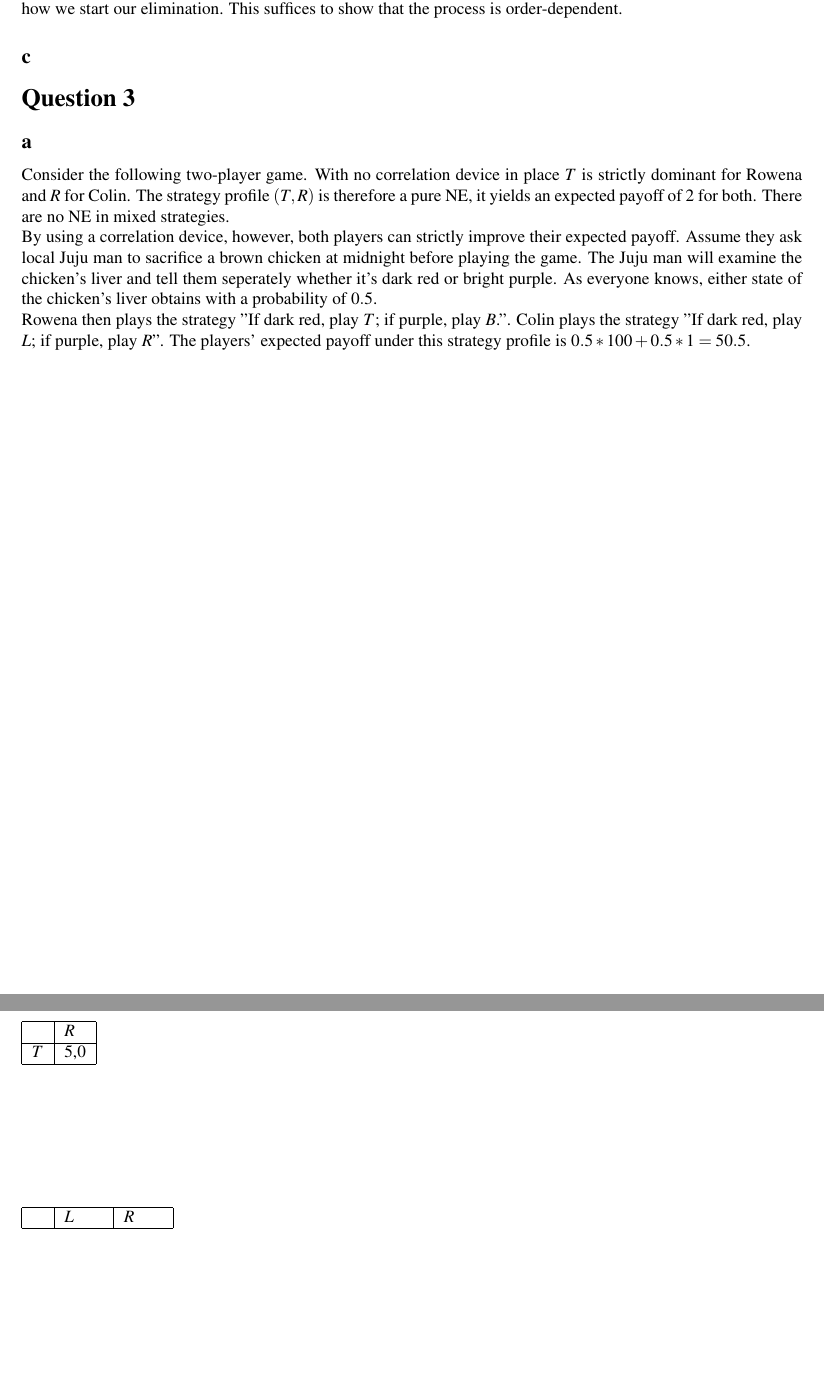
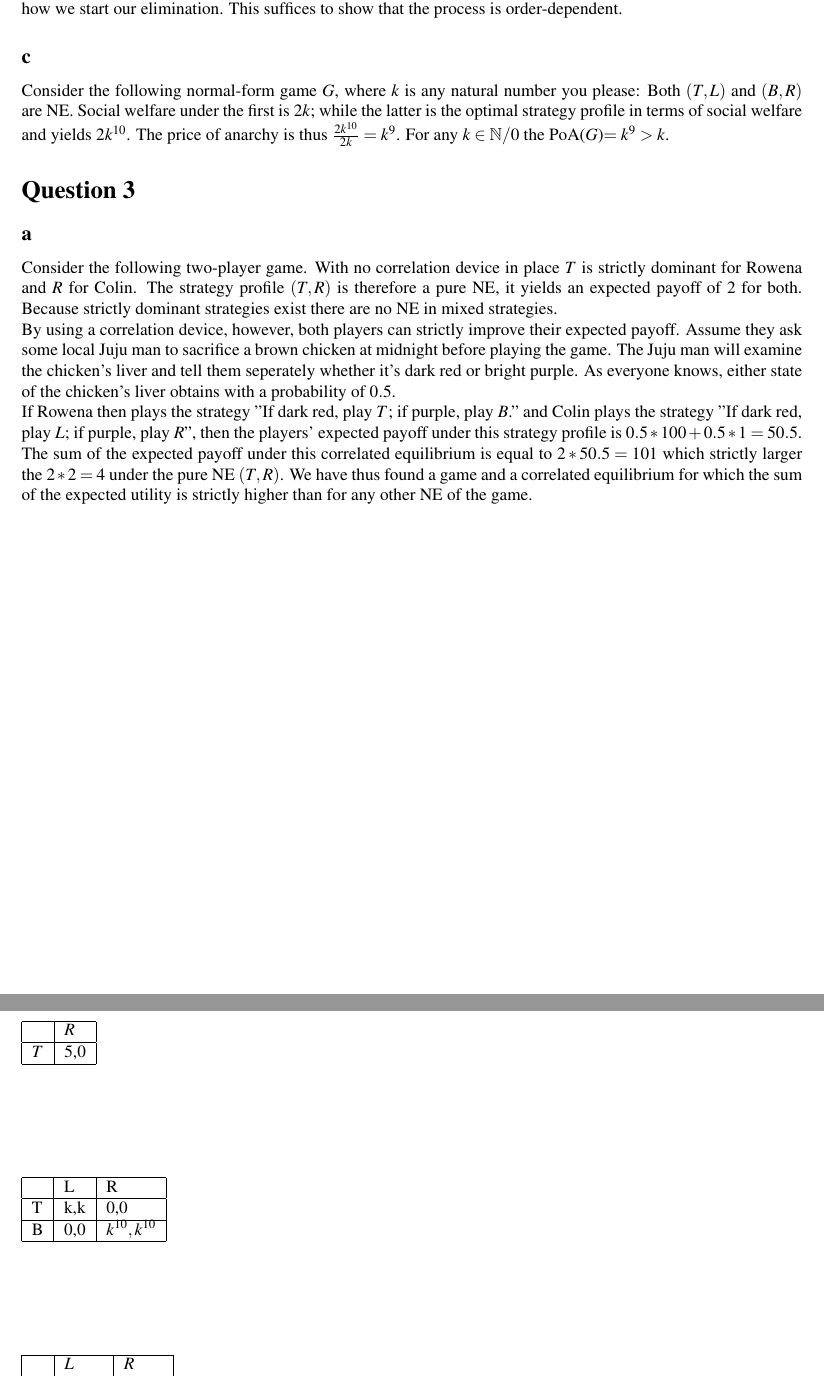
Before and after one commit to franciswhite/gthw, a LaTeX document (gthw2.tex): two parts of pages 2 and 3 of 3, joined at a grey line, cut so that both start at the same text, the shorter picture padded with empty space. Compiled offline with pdfLaTeX.

Commit message:
as good as done. formatting needed

```diff
--- a/gthw2.tex
+++ b/gthw2.tex
@@ -130,8 +130,18 @@ $T$     & 5,0 \\ \hline
 \end{table}
 
 Thus we can obtain both $(T,L)$ as well as $(T,R)$ by eliminating weakly dominated strategies, depending on how we start our elimination. This suffices to show that the process is order-dependent.
-
 \subsection*{c}
+Consider the following normal-form game $G$, where $k$ is any natural number you please:
+\begin{table}[h]
+%\centering
+\begin{tabular}{|l|l|l|}
+\hline
+  & L   & R               \\ \hline
+T & k,k & 0,0             \\ \hline
+B & 0,0 & $k^{10},k^{10}$ \\ \hline
+\end{tabular}
+\end{table}
+Both $(T,L)$ and $(B,R)$ are NE. Social welfare under the first is $2k$; while the latter is the optimal strategy profile in terms of social welfare and yields $2k^{10}$. The price of anarchy is thus $\tfrac{2k^{10}}{2k}=k^{9}$. For any $k\in \mathbb{N}/{0}$ the PoA($G$)$=k^{9}>k$.
 \section*{Question 3}
 \subsection*{a}
 Consider the following two-player game.
@@ -144,7 +154,8 @@ $T$     & 100,1   & 2,2 \\ \hline
 $B$     & 0,0 & 1,100  \\ \hline
 \end{tabular}
 \end{table}
-With no correlation device in place $T$ is strictly dominant for Rowena and $R$ for Colin. The strategy profile $(T,R)$ is therefore a pure NE, it yields an expected payoff of $2$ for both. There are no NE in mixed strategies.\\
-By using a correlation device, however, both players can strictly improve their expected payoff. Assume they ask local Juju man to sacrifice a brown chicken at midnight before playing the game. The Juju man will examine the chicken's liver and tell them seperately whether it's dark red or bright purple. As everyone knows, either state of the chicken's liver obtains with a probability of $0.5$.\\ Rowena then plays the strategy ''If dark red, play $T$; if purple, play $B$.". Colin plays the strategy ''If dark red, play $L$; if purple, play $R$". The players' expected payoff under this strategy profile is $0.5*100+0.5*1=50.5$.
+With no correlation device in place $T$ is strictly dominant for Rowena and $R$ for Colin. The strategy profile $(T,R)$ is therefore a pure NE, it yields an expected payoff of $2$ for both. Because strictly dominant strategies exist there are no NE in mixed strategies.\\
+By using a correlation device, however, both players can strictly improve their expected payoff. Assume they ask some local Juju man to sacrifice a brown chicken at midnight before playing the game. The Juju man will examine the chicken's liver and tell them seperately whether it's dark red or bright purple. As everyone knows, either state of the chicken's liver obtains with a probability of $0.5$.\\ If Rowena then plays the strategy ''If dark red, play $T$; if purple, play $B$." and Colin plays the strategy ''If dark red, play $L$; if purple, play $R$", then the players' expected payoff under this strategy profile is $0.5*100+0.5*1=50.5$.\\
+The sum of the expected payoff under this correlated equilibrium is equal to $2*50.5=101$ which strictly larger the $2*2=4$ under the pure NE $(T,R)$. We have thus found a game and a correlated equilibrium for which the sum of the expected utility is strictly higher than for any other NE of the game.
 
 \end{document}
```
